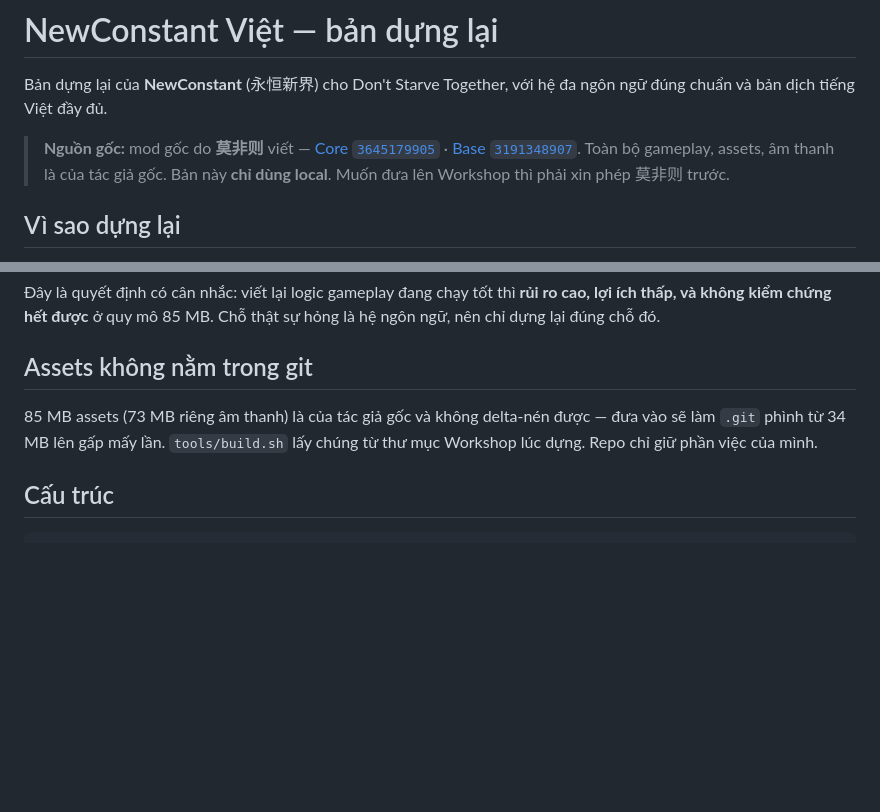
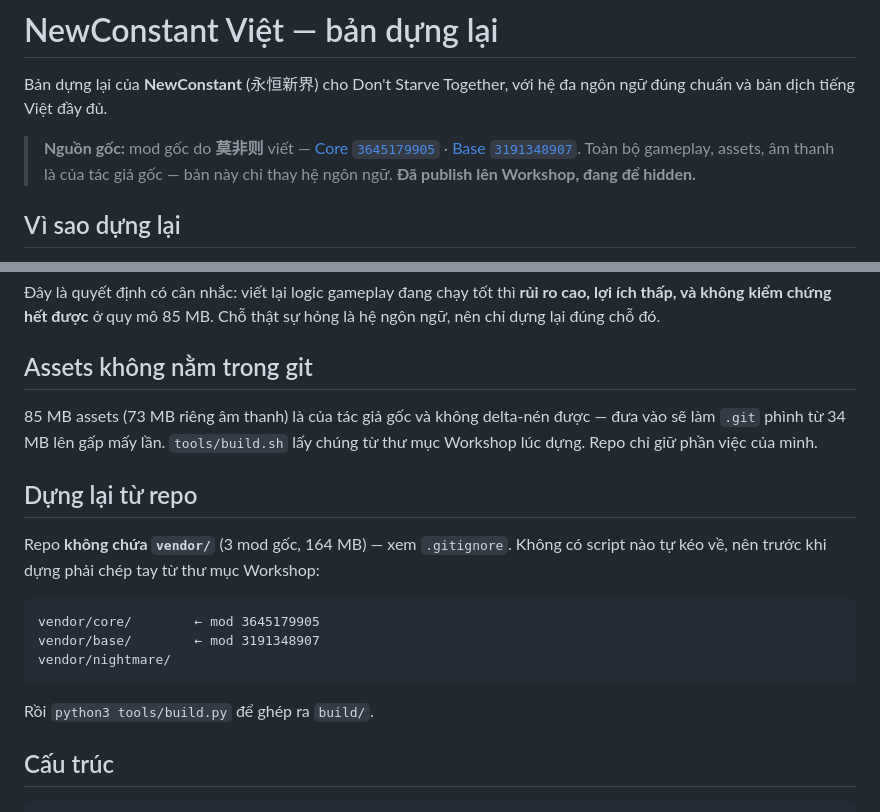
Before and after one commit to kimdat546/dst-mods, a Markdown page: translations/newconstant-viet/README.md, 2 parts joined by grey strips. Rendered like a GitHub page; blank space fills up the shorter version.

````diff
--- a/translations/newconstant-viet/README.md
+++ b/translations/newconstant-viet/README.md
@@ -6,8 +6,8 @@ ngôn ngữ đúng chuẩn và bản dịch tiếng Việt đầy đủ.
 > **Nguồn gốc:** mod gốc do **莫非则** viết —
 > [Core `3645179905`](https://steamcommunity.com/sharedfiles/filedetails/?id=3645179905) ·
 > [Base `3191348907`](https://steamcommunity.com/sharedfiles/filedetails/?id=3191348907).
-> Toàn bộ gameplay, assets, âm thanh là của tác giả gốc. Bản này **chỉ dùng
-> local**. Muốn đưa lên Workshop thì phải xin phép 莫非则 trước.
+> Toàn bộ gameplay, assets, âm thanh là của tác giả gốc — bản này chỉ thay hệ
+> ngôn ngữ. **Đã publish lên Workshop, đang để hidden.**
 
 ## Vì sao dựng lại
 
@@ -42,6 +42,19 @@ hỏng là hệ ngôn ngữ, nên chỉ dựng lại đúng chỗ đó.
 đưa vào sẽ làm `.git` phình từ 34 MB lên gấp mấy lần. `tools/build.sh` lấy chúng
 từ thư mục Workshop lúc dựng. Repo chỉ giữ phần việc của mình.
 
+## Dựng lại từ repo
+
+Repo **không chứa `vendor/`** (3 mod gốc, 164 MB) — xem `.gitignore`. Không có
+script nào tự kéo về, nên trước khi dựng phải chép tay từ thư mục Workshop:
+
+```
+vendor/core/        ← mod 3645179905
+vendor/base/        ← mod 3191348907
+vendor/nightmare/
+```
+
+Rồi `python3 tools/build.py` để ghép ra `build/`.
+
 ## Cấu trúc
 
 ```
````
Also changed, not shown: README.md (+23 -6 lines).
